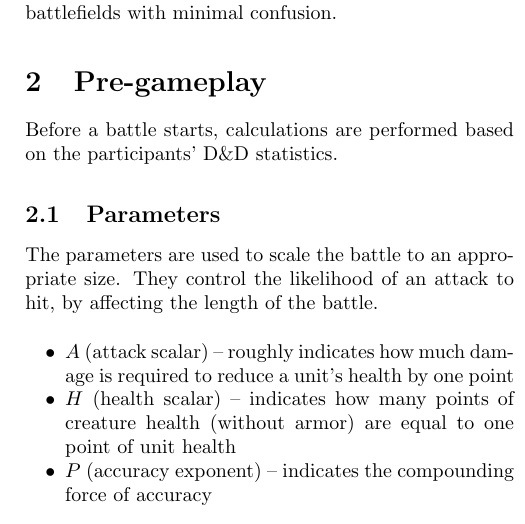
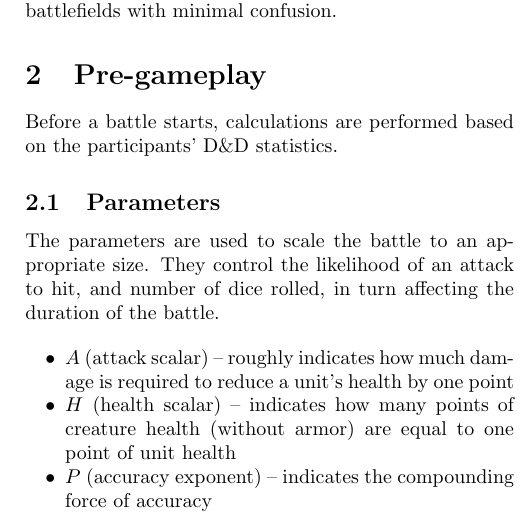
Before and after one commit to mlutze/battle-rules, a LaTeX document (main.tex): part of one column of page 1 of 3, cut so that both start at the same text. Compiled offline with pdfLaTeX.

Commit message:
add commentary

```diff
--- a/main.tex
+++ b/main.tex
@@ -47,7 +47,8 @@ calculations are performed based on the participants' D\&D statistics.
 
 The parameters are used to scale the battle to an appropriate size.
 They control the likelihood of an attack to hit,
-by affecting the length of the battle.
+and number of dice rolled,
+in turn affecting the duration of the battle.
 
 \begin{itemize}
     \item $A$ (attack scalar) -- roughly indicates how much damage is required to reduce a unit's health by one point
```
